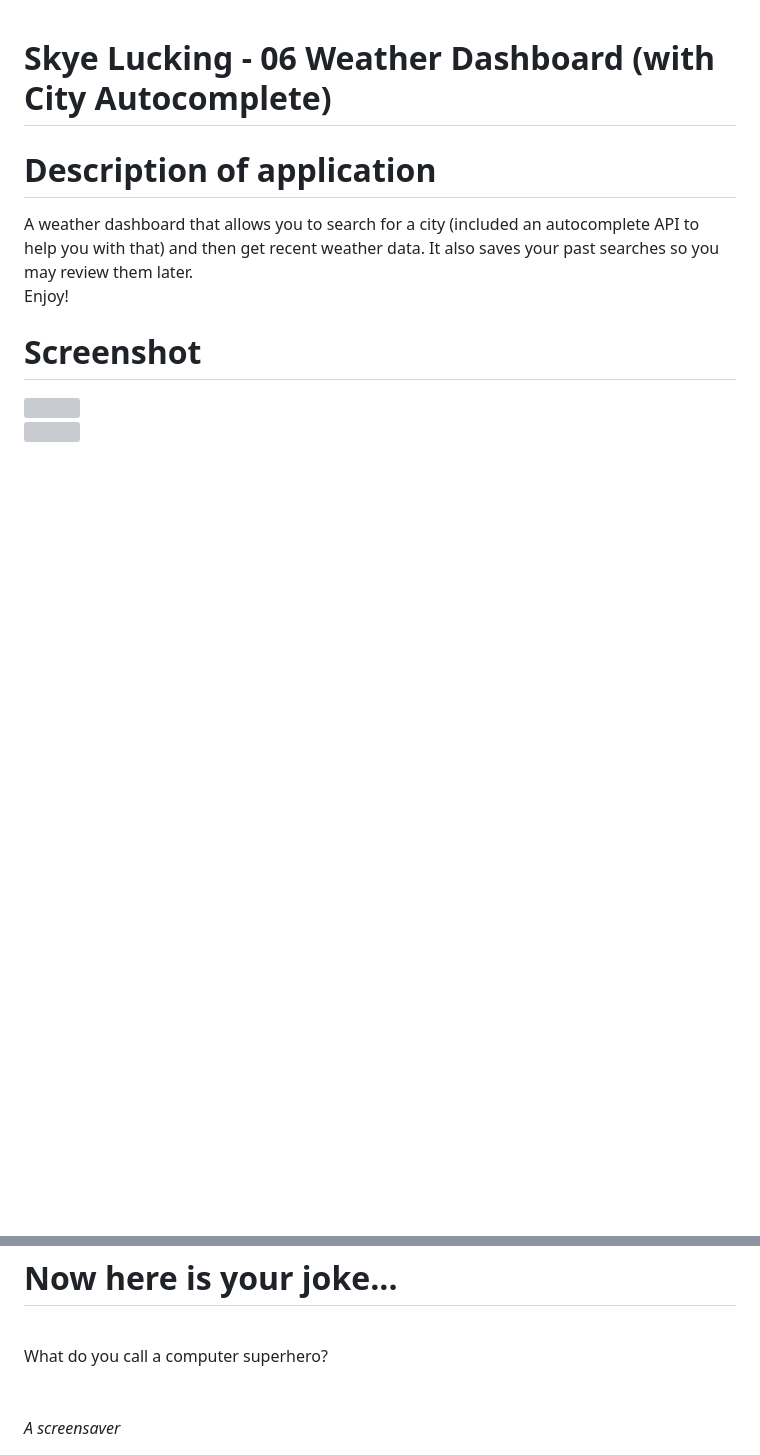
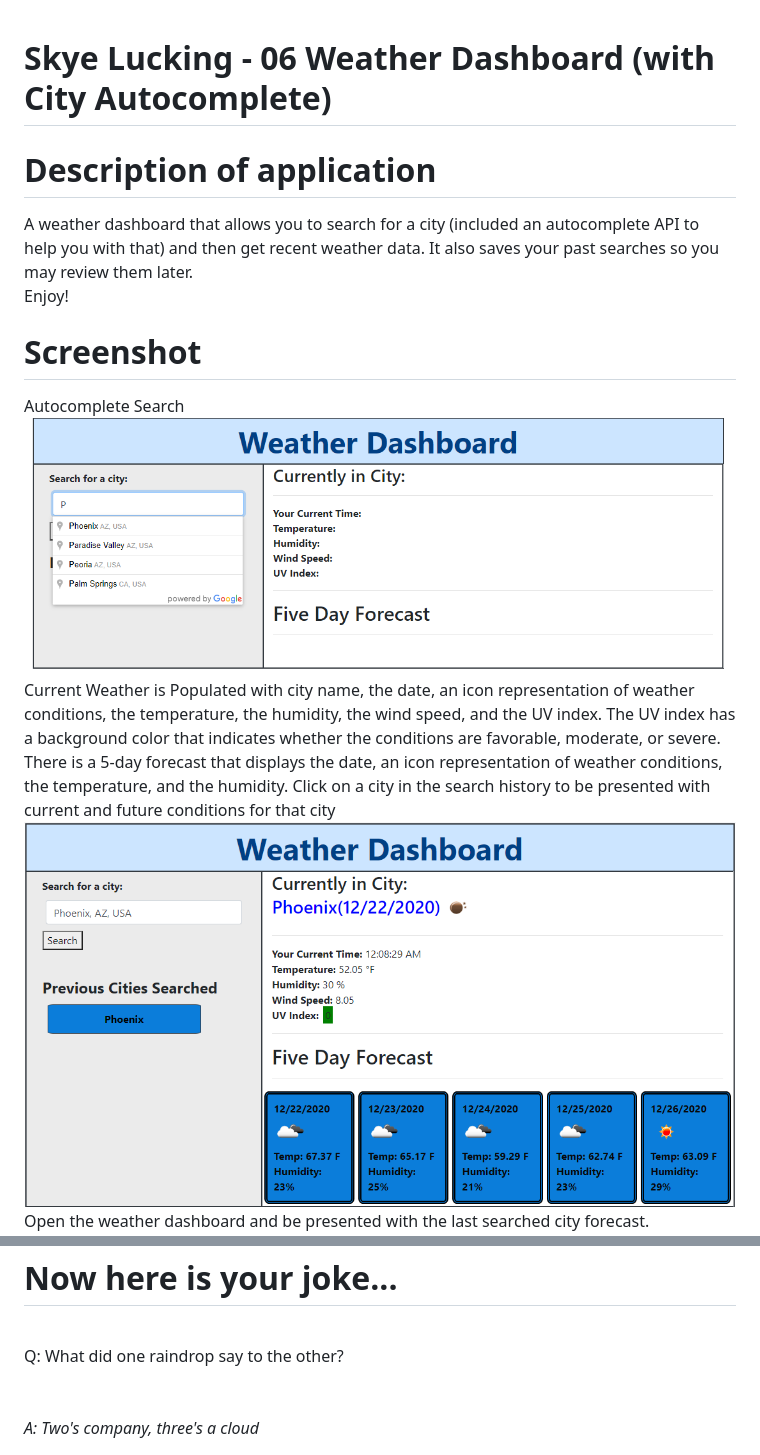
Before and after one commit to skyelucking/06-Weather-Dashboard, a Markdown page: README.md, 2 parts joined by grey strips. Rendered like a GitHub page; pictures changed too: Assets/SS1.png (added), Assets/SS2.png (added); blank space fills up the shorter version; grey boxes are pictures that could not be loaded.

```diff
--- a/README.md
+++ b/README.md
@@ -9,8 +9,13 @@ A weather dashboard that allows you to search for a city (included an autocomple
 <br>
 
 <h1>Screenshot</h1>
+Autocomplete Search
 <img src="Assets/SS1.png"><br>
+Current Weather is Populated with city name, the date, an icon representation of weather conditions, the temperature, the humidity, the wind speed, and the UV index. The UV index
+has a background color that indicates whether the conditions are favorable, moderate, or severe. There is a 5-day forecast that displays the date, an icon representation of weather conditions, the temperature, and the humidity. Click on a city in the search history
+to be presented with current and future conditions for that city
 <img src="Assets/SS2.png"><br>
+Open the weather dashboard and be presented with the last searched city forecast.
 <img src="Assets/SS3.png"><br>
 
 
@@ -24,8 +29,10 @@ A weather dashboard that allows you to search for a city (included an autocomple
 <hr>
 
 <h1>Now here is your joke...</h1> <br>
-What do you call a computer superhero?
+Q: What did one raindrop say to the other?
+
+
 <br>
 <br>
 <br>
-<em>A screensaver</em>
+<em>A: Two's company, three's a cloud</em>
```
Also changed, not shown: Assets/SS3.png (added), 1 other file.
